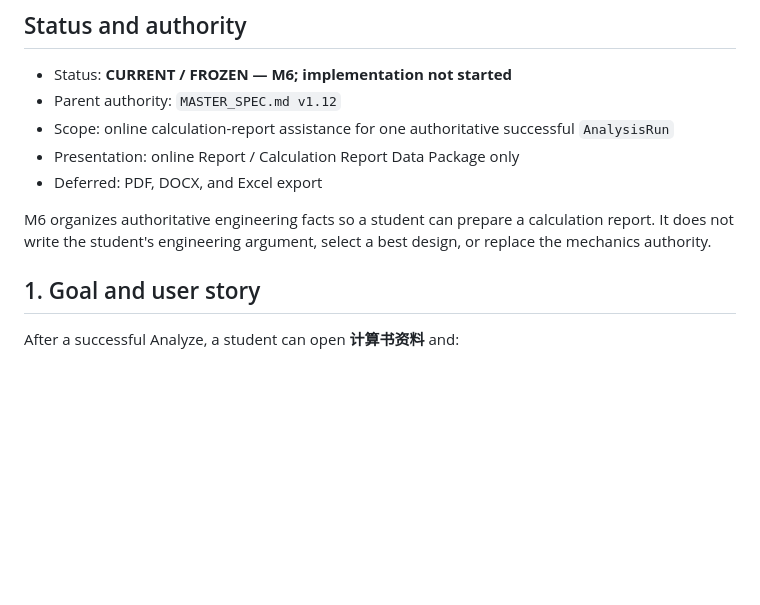
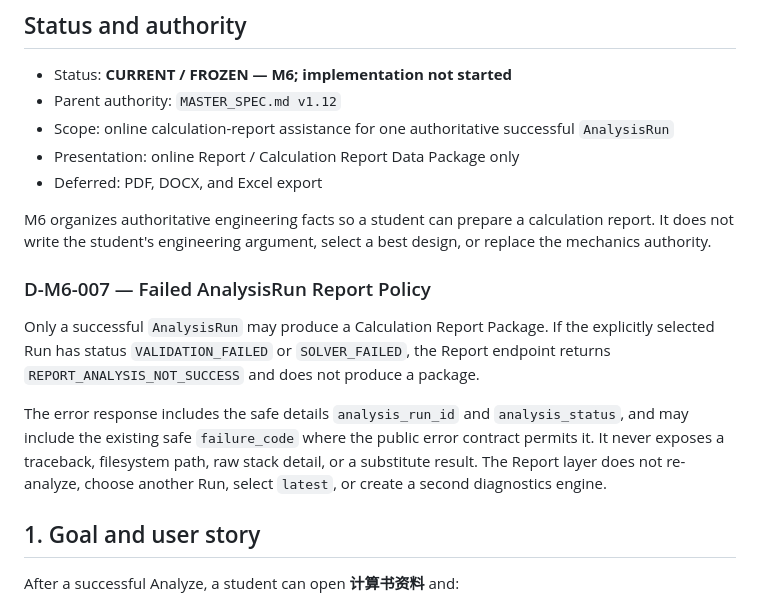
Before and after one commit to alan228922-crypto/ISSA, a Markdown page: docs/specs/CALCULATION_REPORT_ASSISTANCE_SPEC.md, the part around the change. Drawn GitHub-style; blank space fills up the shorter version.

Commit message:
docs: define failed-run report behavior

```diff
--- a/docs/specs/CALCULATION_REPORT_ASSISTANCE_SPEC.md
+++ b/docs/specs/CALCULATION_REPORT_ASSISTANCE_SPEC.md
@@ -9,6 +9,12 @@
 - Deferred: PDF, DOCX, and Excel export
 
 M6 organizes authoritative engineering facts so a student can prepare a calculation report. It does not write the student's engineering argument, select a best design, or replace the mechanics authority.
+
+### D-M6-007 — Failed AnalysisRun Report Policy
+
+Only a successful `AnalysisRun` may produce a Calculation Report Package. If the explicitly selected Run has status `VALIDATION_FAILED` or `SOLVER_FAILED`, the Report endpoint returns `REPORT_ANALYSIS_NOT_SUCCESS` and does not produce a package.
+
+The error response includes the safe details `analysis_run_id` and `analysis_status`, and may include the existing safe `failure_code` where the public error contract permits it. It never exposes a traceback, filesystem path, raw stack detail, or a substitute result. The Report layer does not re-analyze, choose another Run, select `latest`, or create a second diagnostics engine.
 
 ## 1. Goal and user story
 
```
